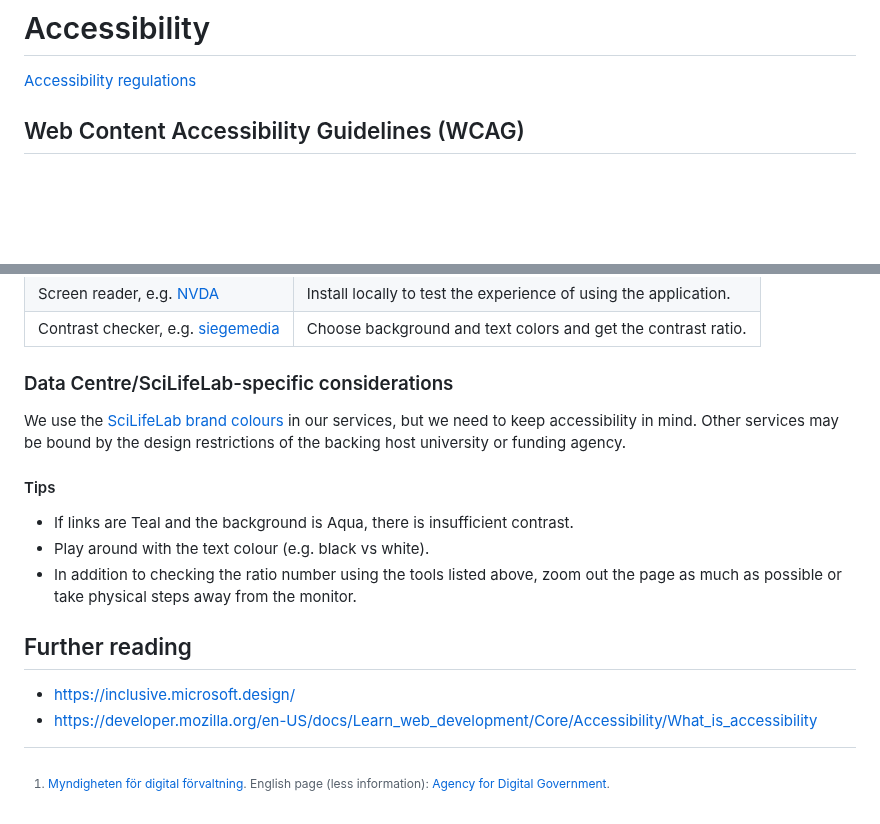
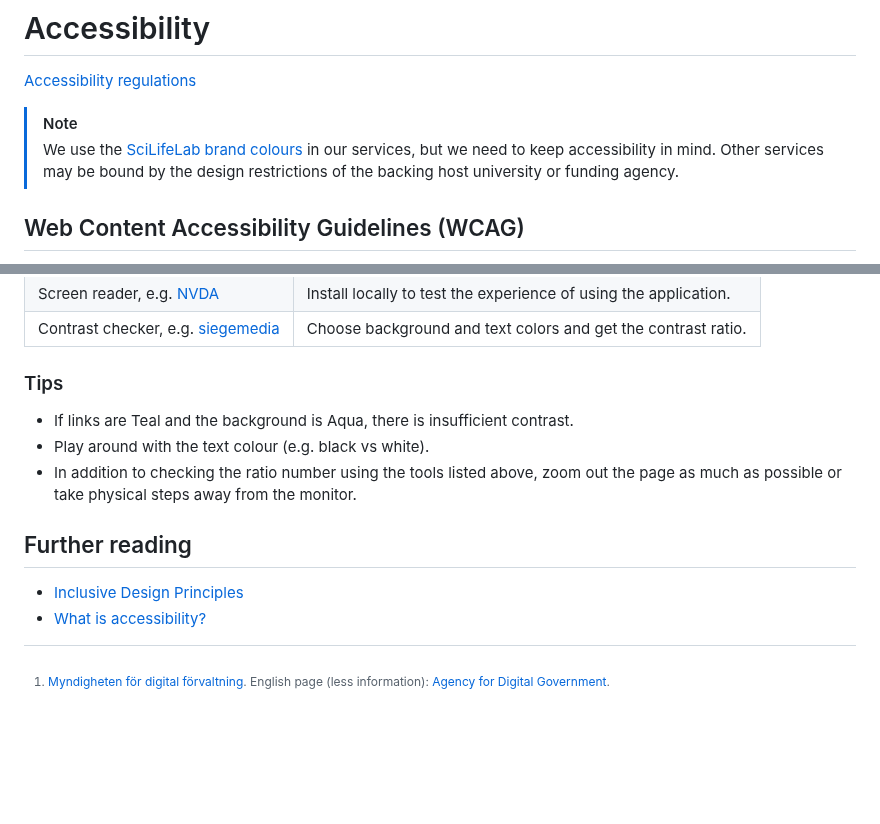
Before and after one commit to ScilifelabDataCentre/development-guidelines, a Markdown page: accessibility/README.md, 2 parts joined by grey strips. Drawn GitHub-style; blank space fills up the shorter version.

Commit message:
note and further reading

```diff
--- a/accessibility/README.md
+++ b/accessibility/README.md
@@ -5,6 +5,9 @@ last_reviewed: 2026-11-02
 # Accessibility
 
 [Accessibility regulations](../regulations/README.md#web-accessibility-directive-wad)
+
+> [!NOTE]
+> We use the [SciLifeLab brand colours](https://www.scilifelab.se/community-pages/resources/visual-identity/) in our services, but we need to keep accessibility in mind. Other services may be bound by the design restrictions of the backing host university or funding agency.
 
 ## Web Content Accessibility Guidelines (WCAG)
 
@@ -27,19 +30,13 @@ WCAG are a set of guidelines for making the web more accessible. The WCAG standa
 | Screen reader, e.g. [NVDA](https://www.nvaccess.org/download/)                 | Install locally to test the experience of using the application. |
 | Contrast checker, e.g. [siegemedia](https://www.siegemedia.com/contrast-ratio) | Choose background and text colors and get the contrast ratio.    |
 
-### Data Centre/SciLifeLab-specific considerations
-
-We use the [SciLifeLab brand colours](https://www.scilifelab.se/community-pages/resources/visual-identity/) in our services, but we need to keep accessibility in mind. Other services may be bound by the design restrictions of the backing host university or funding
-agency.
-
-#### Tips
+### Tips
 
 - If links are Teal and the background is Aqua, there is insufficient contrast.
 - Play around with the text colour (e.g. black vs white).
-- In addition to checking the ratio number using the tools listed above, zoom out the page as much as possible or take
-  physical steps away from the monitor.
+- In addition to checking the ratio number using the tools listed above, zoom out the page as much as possible or take physical steps away from the monitor.
 
 ## Further reading
 
-- https://inclusive.microsoft.design/
-- https://developer.mozilla.org/en-US/docs/Learn_web_development/Core/Accessibility/What_is_accessibility
+- [Inclusive Design Principles](https://inclusive.microsoft.design/)
+- [What is accessibility?](https://developer.mozilla.org/en-US/docs/Learn_web_development/Core/Accessibility/What_is_accessibility)
```
